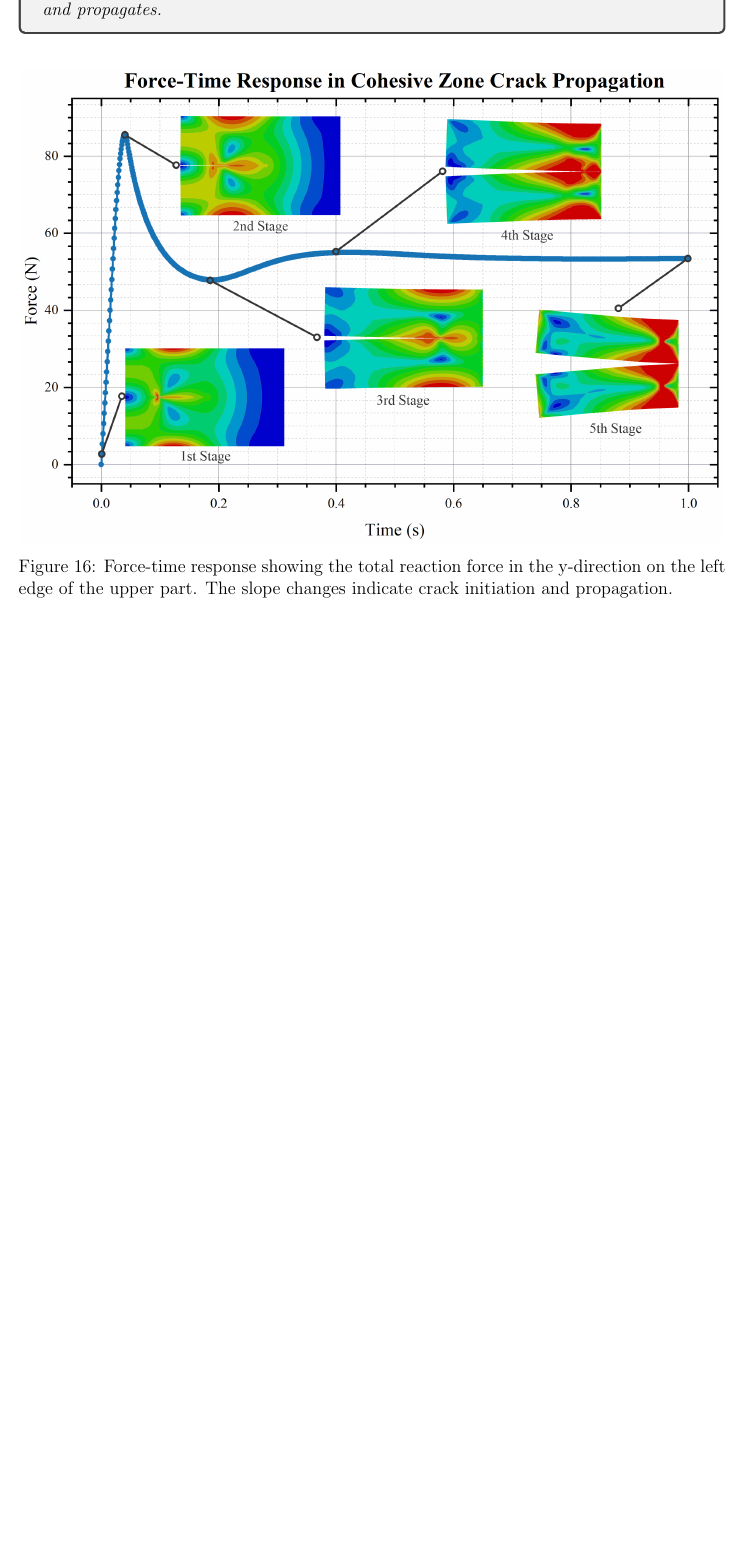
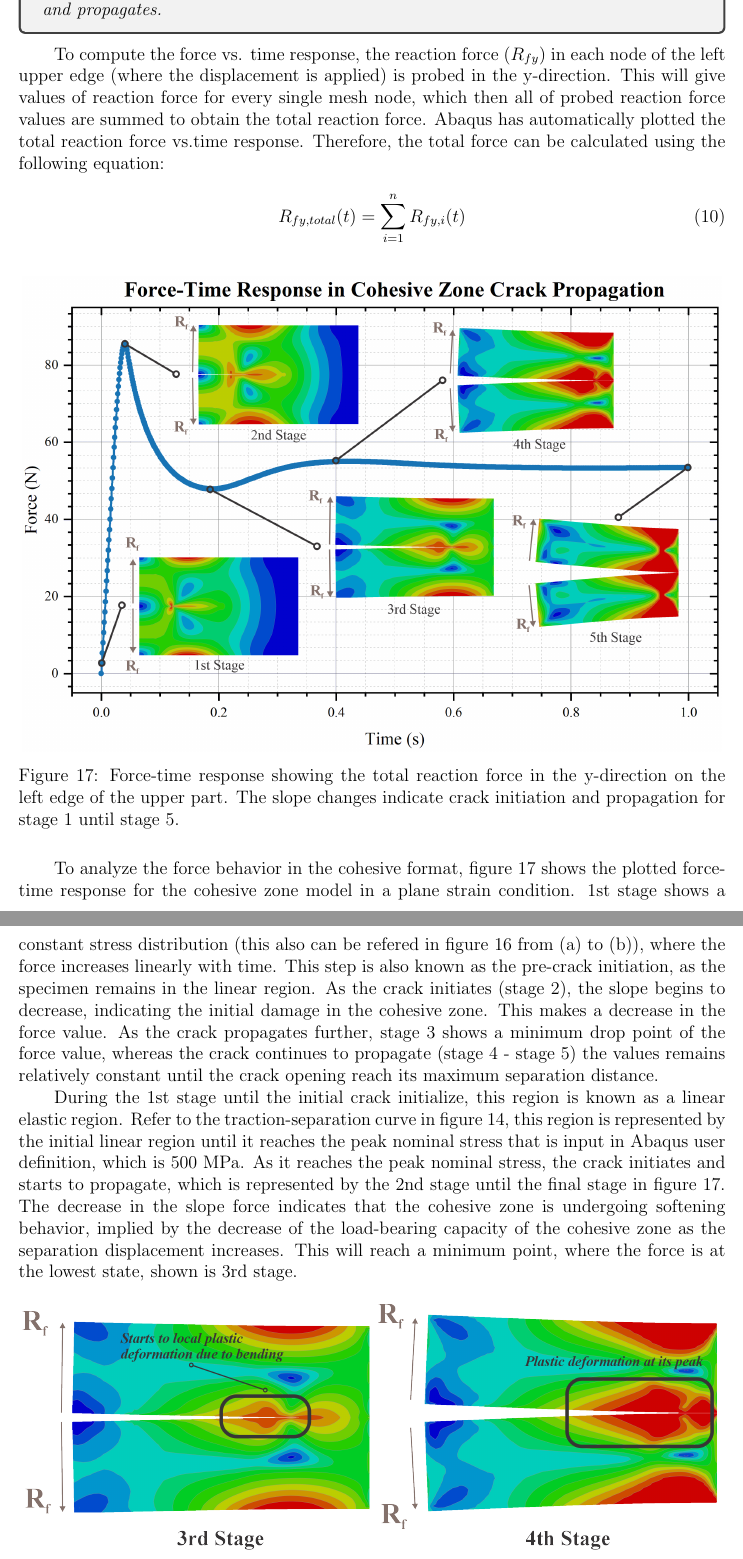
Before and after one commit to alifhasyim/Fracture-A1, a LaTeX document (main.tex): part of page 17 of 19 before the commit and two parts of pages 17 and 18 of 20 after it, the two joined at a grey line, cut so that both start at the same text, the shorter picture padded with empty space. Compiled offline with pdfLaTeX.

Commit message:
12 01 2026 New update on all images and captions

```diff
--- a/main.tex
+++ b/main.tex
@@ -514,9 +526,42 @@ and propagates along the cohesive surface.}
 Plot force versus time and summarize how the slope changes as the crack initiates and propagates.}
 \end{tcolorbox}
 
+\hspace{2em}To compute the force vs. time response, the reaction force ($R_{fy}$) in each node of the left upper edge
+(where the displacement is applied) is probed in the y-direction. This will give values of reaction force for
+every single mesh node, which then all of probed reaction force values are summed to obtain the total
+reaction force. Abaqus has automatically plotted the total reaction force vs.time response. Therefore, the total force
+can be calculated using the following equation:
+
+\begin{equation}
+    R_{fy,total}(t) = \sum_{i=1}^{n} R_{fy,i}(t)
+    \label{eq:TotalReactionForce}
+\end{equation}
+
 \begin{figure}[H]
   \centering
   \includegraphics[width=0.99\textwidth]{images/Q2_ForceTimeResponse.png}
-  \caption{Force-time response showing the total reaction force in the y-direction on the left edge of the upper part. The slope changes indicate crack initiation and propagation.}
+  \caption{Force-time response showing the total reaction force in the y-direction on the left edge of the upper part. The slope changes indicate crack initiation and propagation for stage 1 until stage 5.}
   \label{fig:Q2_ForceTimeResponse}
 \end{figure}
+
+\hspace{2em}To analyze the force behavior in the cohesive format, figure~\ref{fig:Q2_ForceTimeResponse} shows the plotted force-time response for the cohesive zone
+model in a plane strain condition. 1st stage shows a constant stress distribution (this also can be refered in figure~\ref{fig:Q2_CrackPropagationPlot} from (a) to (b)), where the force
+increases linearly with time. This step is also known as the pre-crack initiation, as the specimen remains
+in the linear region. As the crack initiates (stage 2), the slope begins to decrease,
+indicating the initial damage in the cohesive zone. This makes a decrease in the force value. As the
+crack propagates further, stage 3 shows a minimum drop point of the force value, whereas the crack continues to propagate
+(stage 4 - stage 5) the values remains relatively constant until the crack opening reach its maximum separation distance.
+
+\hspace{2em}During the 1st stage until the initial crack initialize, this region is known as a
+linear elastic region. Refer to the traction-separation curve in figure~\ref{fig:TractionSeparationCurve}, this region
+is represented by the initial linear region until it reaches the peak nominal stress that is input in Abaqus user definition, which is 500 MPa.
+As it reaches the peak nominal stress, the crack initiates and starts to propagate, which
+is represented by the 2nd stage until the final stage in figure~\ref{fig:Q2_ForceTimeResponse}. The decrease in the slope
+force indicates that the cohesive zone is undergoing softening behavior, implied by the decrease of the load-bearing
+capacity of the cohesive zone as the separation displacement increases. This will reach a minimum point, where the force is at the lowest state, shown is 3rd stage.
+
+\begin{figure}[H]
+  \centering
+  \includegraphics[width=0.99\textwidth]{images/Q2_CrackPlasticDeform.png}
+  \caption{Plastic deformation around the crack tip during the crack propagation. The plastic deformation is observed
+  to occur around the crack tip, indicating that the plate is undergoing plastic bending during the loading.}
```
Also changed, not shown: images/Chsv_189Stress.png, images/Half.png (added), images/Mesh_Task2.png, images/Q2_CrackPlasticDeform.png (added), images/Q2_CrackPropagarionPlot.png, images/Q2_ForceTimeResponse.png, images/Q2_MeshConfiguration.png (added), images/Q2_TractionSeparationComparison.png (added), images/Q2_TractionSeparationCurve.png, images/TractionVsSeparation.png (added), main.tex (42 more changed lines), 7 other files.
